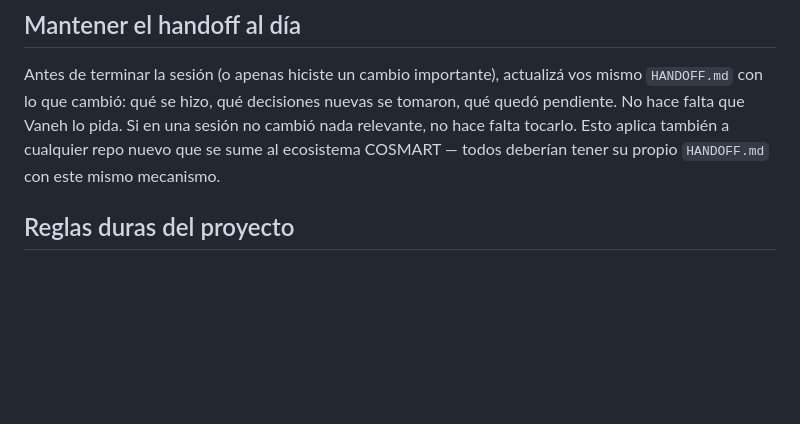
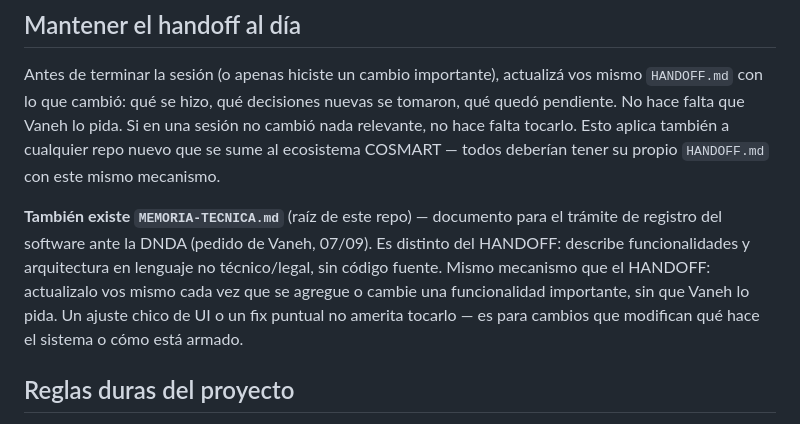
Before and after one commit to AquiVane/hub, a Markdown page: CLAUDE.md, the part around the change. Rendered like a GitHub page; blank space fills up the shorter version.

```diff
--- a/CLAUDE.md
+++ b/CLAUDE.md
@@ -14,6 +14,8 @@ También existe `HANDOFF.md` en `AquiVane/cosmart-workers` (backend) — si la t
 
 Antes de terminar la sesión (o apenas hiciste un cambio importante), actualizá vos mismo `HANDOFF.md` con lo que cambió: qué se hizo, qué decisiones nuevas se tomaron, qué quedó pendiente. No hace falta que Vaneh lo pida. Si en una sesión no cambió nada relevante, no hace falta tocarlo. Esto aplica también a cualquier repo nuevo que se sume al ecosistema COSMART — todos deberían tener su propio `HANDOFF.md` con este mismo mecanismo.
 
+**También existe `MEMORIA-TECNICA.md`** (raíz de este repo) — documento para el trámite de registro del software ante la DNDA (pedido de Vaneh, 07/09). Es distinto del HANDOFF: describe funcionalidades y arquitectura en lenguaje no técnico/legal, sin código fuente. Mismo mecanismo que el HANDOFF: actualizalo vos mismo cada vez que se agregue o cambie una funcionalidad importante, sin que Vaneh lo pida. Un ajuste chico de UI o un fix puntual no amerita tocarlo — es para cambios que modifican qué hace el sistema o cómo está armado.
+
 ## Reglas duras del proyecto
 
 - Vaneh se comunica **solo en español** — nunca respondas en inglés.
```
Also changed, not shown: MEMORIA-TECNICA.md (added, +86 -0 lines).
